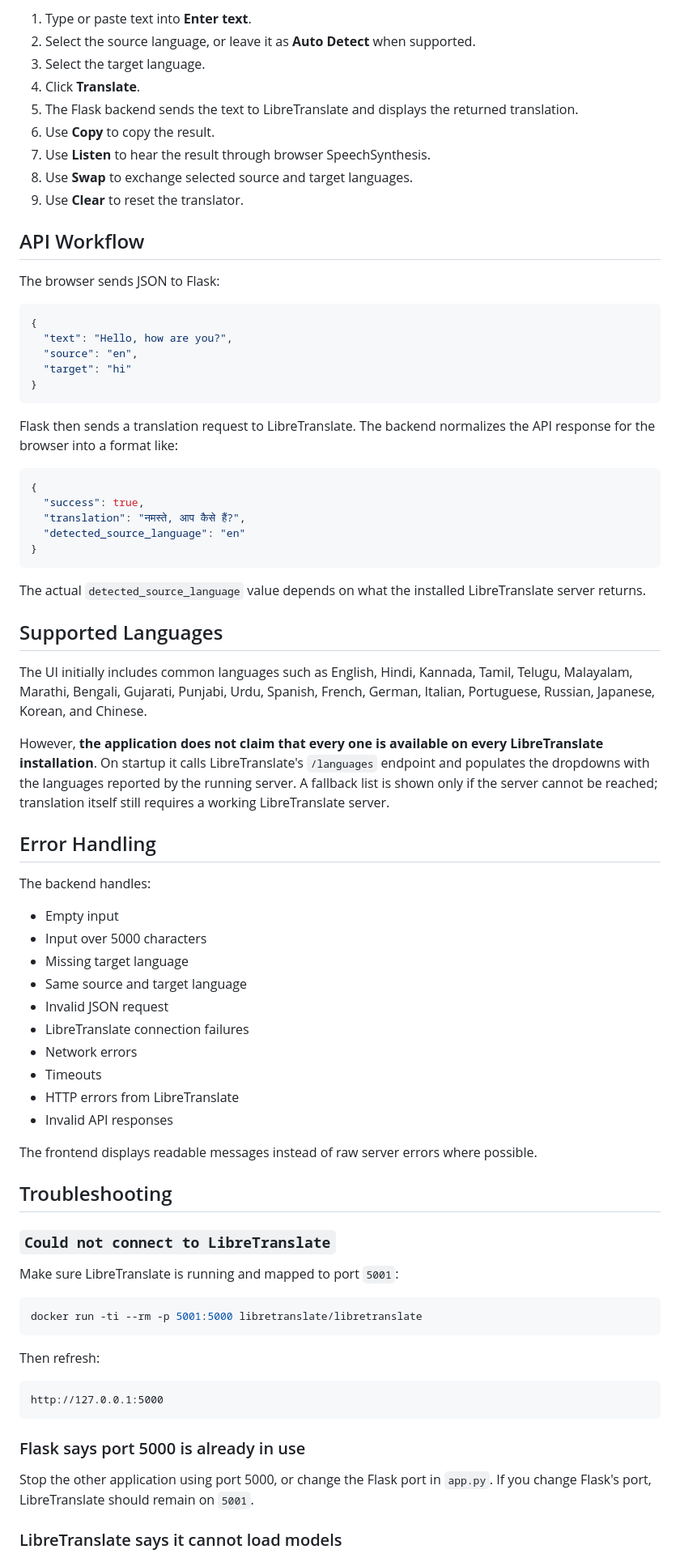
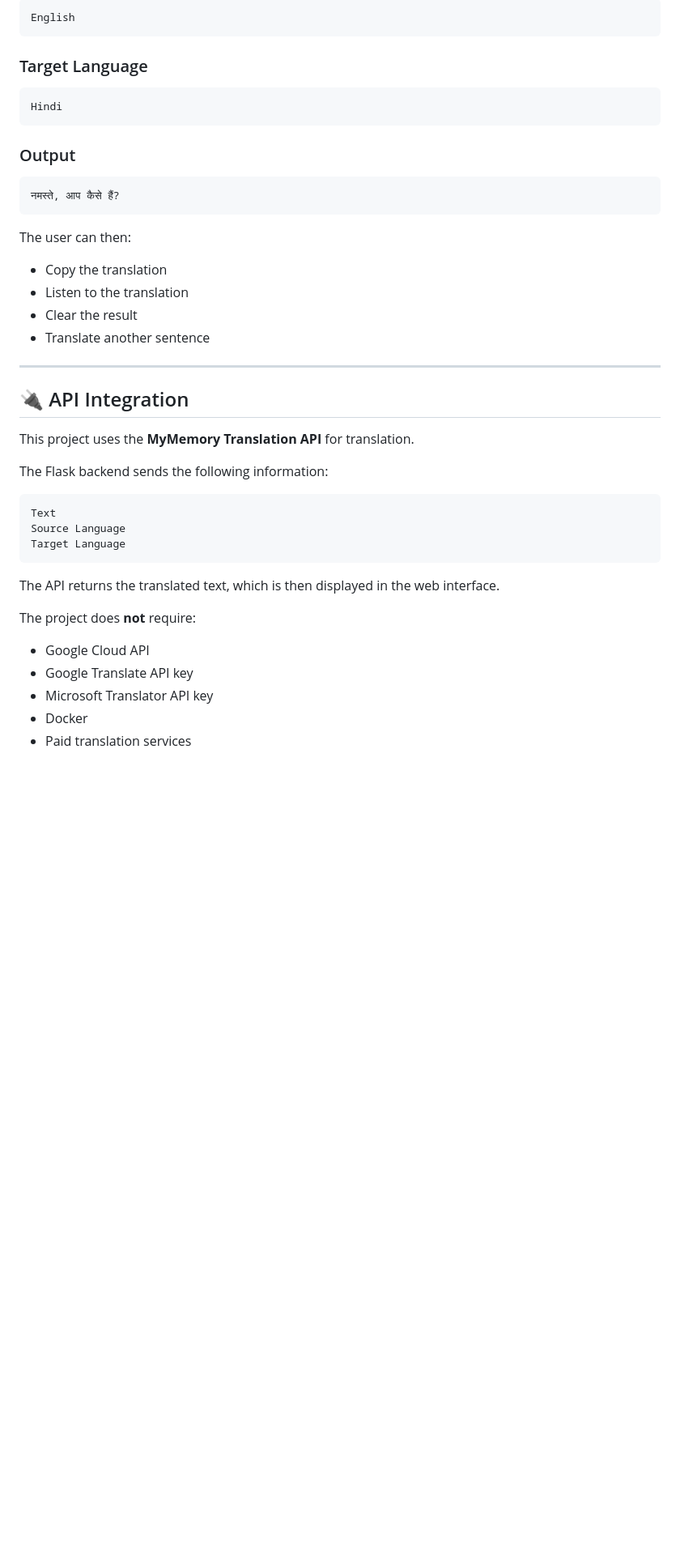
Before and after one commit to priyankaspriyanka36-sys/CodeAlpha_LanguageTranslationTool, a Markdown page: README.md, the part around one of its changes. Shown at 81% size. Drawn GitHub-style; blank space fills up the shorter version.

Commit message:
Revise README for clarity and additional details
Updated README.md to enhance project description, objectives, features, and installation instructions.

````diff
--- a/README.md
+++ b/README.md
@@ -194,80 +306,48 @@ http://127.0.0.1:5000
 
-1. Type or paste text into **Enter text**.
-2. Select the source language, or leave it as **Auto Detect** when supported.
-3. Select the target language.
-4. Click **Translate**.
-5. The Flask backend sends the text to LibreTranslate and displays the returned translation.
-6. Use **Copy** to copy the result.
-7. Use **Listen** to hear the result through browser SpeechSynthesis.
-8. Use **Swap** to exchange selected source and target languages.
-9. Use **Clear** to reset the translator.
-
-## API Workflow
-
-The browser sends JSON to Flask:
-
-```json
-{
-  "text": "Hello, how are you?",
-  "source": "en",
-  "target": "hi"
-}
+```text
+English
 ```
 
-Flask then sends a translation request to LibreTranslate. The backend normalizes the API response for the browser into a format like:
+### Target Language
 
-```json
-{
-  "success": true,
-  "translation": "नमस्ते, आप कैसे हैं?",
-  "detected_source_language": "en"
-}
+```text
+Hindi
 ```
 
-The actual `detected_source_language` value depends on what the installed LibreTranslate server returns.
+### Output
 
-## Supported Languages
-
-The UI initially includes common languages such as English, Hindi, Kannada, Tamil, Telugu, Malayalam, Marathi, Bengali, Gujarati, Punjabi, Urdu, Spanish, French, German, Italian, Portuguese, Russian, Japanese, Korean, and Chinese.
-
-However, **the application does not claim that every one is available on every LibreTranslate installation**. On startup it calls LibreTranslate's `/languages` endpoint and populates the dropdowns with the languages reported by the running server. A fallback list is shown only if the server cannot be reached; translation itself still requires a working LibreTranslate server.
-
-## Error Handling
-
-The backend handles:
-
-- Empty input
-- Input over 5000 characters
-- Missing target language
-- Same source and target language
-- Invalid JSON request
-- LibreTranslate connection failures
-- Network errors
-- Timeouts
-- HTTP errors from LibreTranslate
-- Invalid API responses
-
-The frontend displays readable messages instead of raw server errors where possible.
-
-## Troubleshooting
-
-### `Could not connect to LibreTranslate`
-
-Make sure LibreTranslate is running and mapped to port `5001`:
-
-```powershell
-docker run -ti --rm -p 5001:5000 libretranslate/libretranslate
+```text
+नमस्ते, आप कैसे हैं?
 ```
 
-Then refresh:
+The user can then:
+
+* Copy the translation
+* Listen to the translation
+* Clear the result
+* Translate another sentence
+
+---
+
+## 🔌 API Integration
+
+This project uses the **MyMemory Translation API** for translation.
+
+The Flask backend sends the following information:
 
 ```text
-http://127.0.0.1:5000
+Text
+Source Language
+Target Language
 ```
 
-### Flask says port 5000 is already in use
+The API returns the translated text, which is then displayed in the web interface.
 
-Stop the other application using port 5000, or change the Flask port in `app.py`. If you change Flask's port, LibreTranslate should remain on `5001`.
+The project does **not** require:
 
-### LibreTranslate says it cannot load models
+* Google Cloud API
+* Google Translate API key
+* Microsoft Translator API key
+* Docker
+* Paid translation services
 
````
Also changed, not shown: other parts of README.md (+326 -164 lines).
